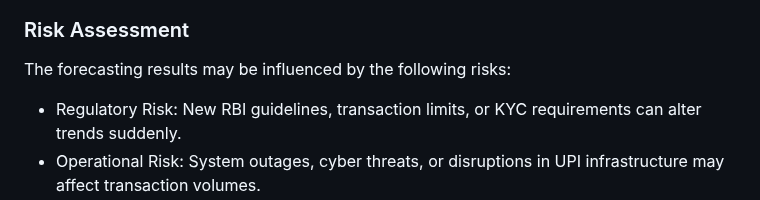
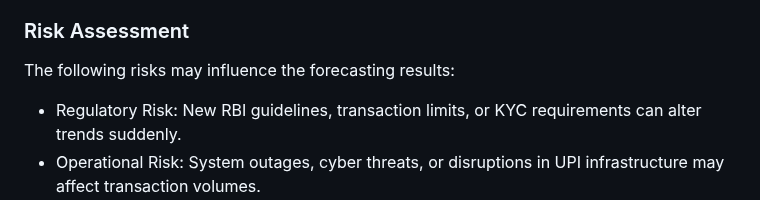
Before and after one commit to lakshita-03/TransactIQ, a Markdown page: index.md, the part around one of its changes. Drawn GitHub-style.

```diff
--- a/index.md
+++ b/index.md
@@ -122,7 +122,7 @@ The dataset for this section has been extracted from the **Reserve Bank of India
 - The forecasting model assumes historical growth patterns continue into the near future.
 
 ### Risk Assessment
-The forecasting results may be influenced by the following risks:
+The following risks may influence the forecasting results:
 - Regulatory Risk: New RBI guidelines, transaction limits, or KYC requirements can alter trends suddenly.
 - Operational Risk: System outages, cyber threats, or disruptions in UPI infrastructure may affect transaction volumes.
 - Data Quality Risk: Incomplete, delayed, or inconsistent bank reporting can lead to biased forecasts.
```
Also changed, not shown: other parts of index.md (+1 -1 lines).
